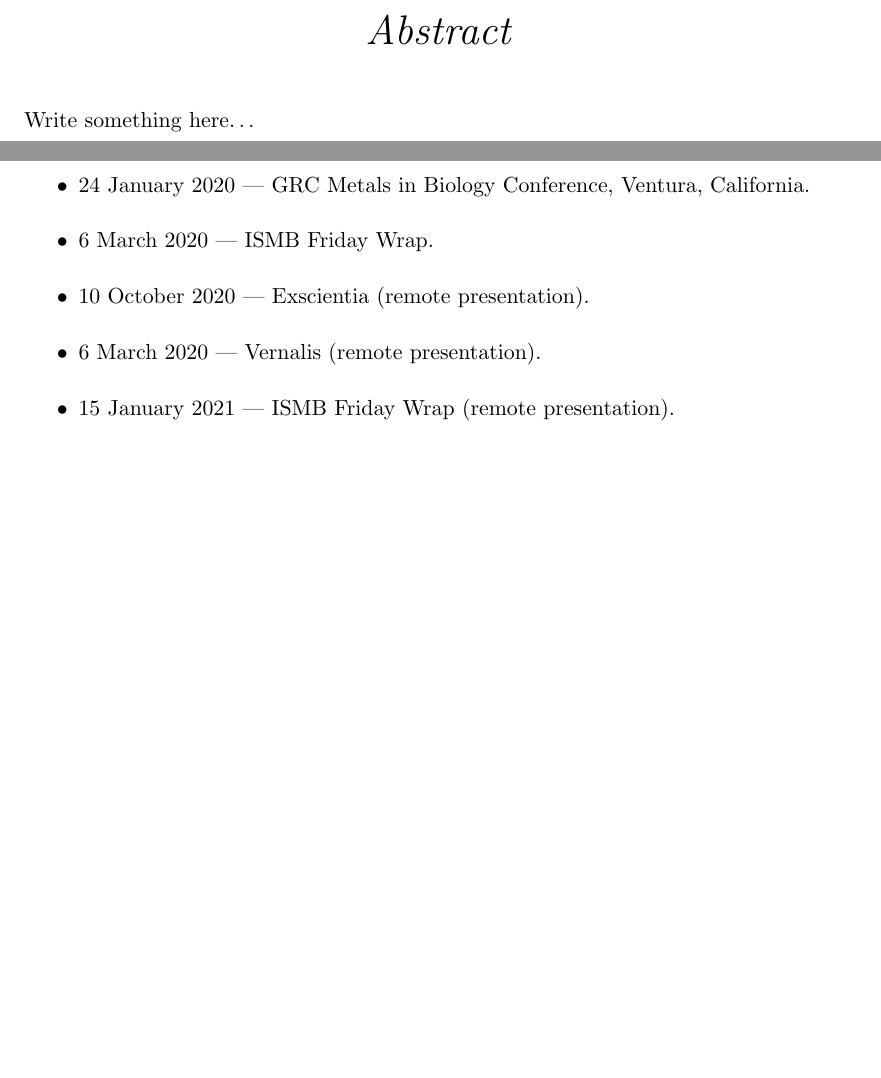
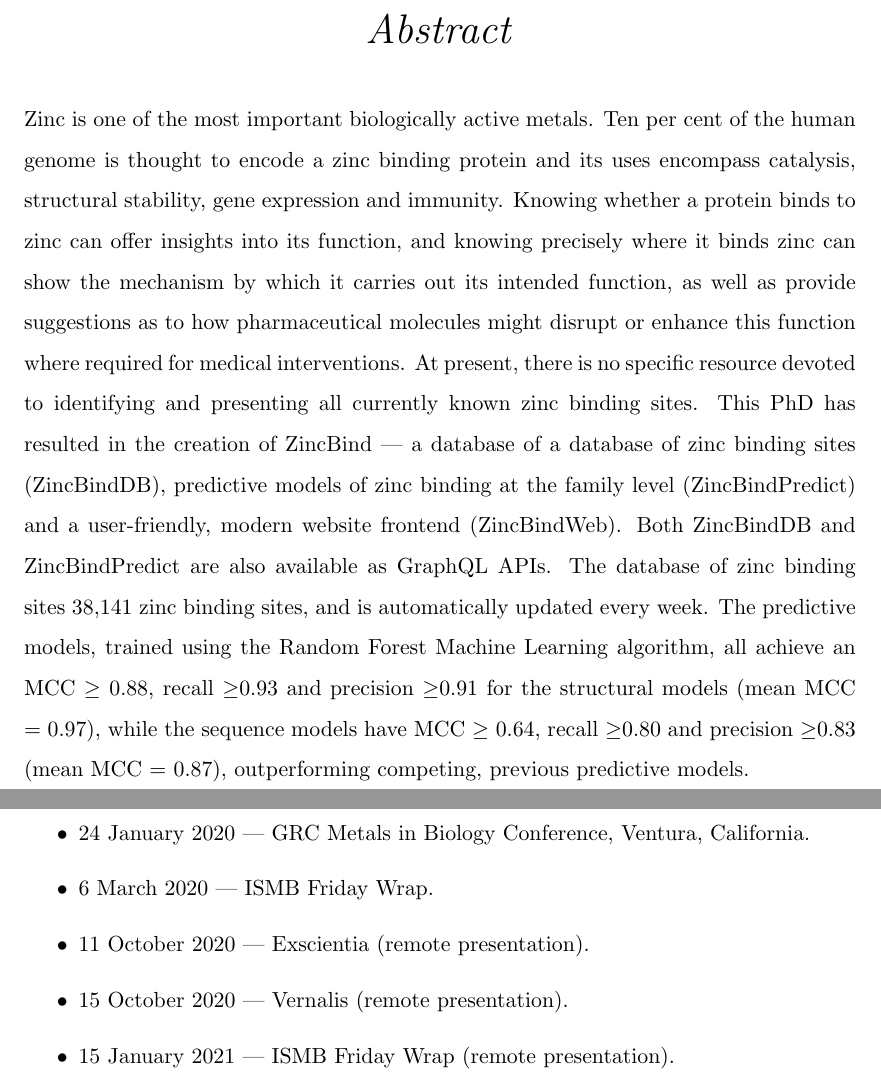
Before and after one commit to samirelanduk/PhD-Thesis, a LaTeX thesis (Thesis.tex, which reads Appendix_B.tex): two parts of pages 3 and 103 of 114, joined at a grey line, cut so that both start at the same text, the shorter picture padded with empty space. Compiled offline with pdfLaTeX.

Commit message:
Abstract

```diff
--- a/Appendix_B.tex
+++ b/Appendix_B.tex
@@ -48,8 +48,8 @@ This PhD has been presented on the following occasions:
   \item 22 February 2019 --- ISMB Friday Wrap.
   \item 24 January 2020 --- GRC Metals in Biology Conference, Ventura, California.
   \item 6 March 2020 --- ISMB Friday Wrap.
-  \item 10 October 2020 --- Exscientia (remote presentation).
-  \item 6 March 2020 --- Vernalis (remote presentation).
+  \item 11 October 2020 --- Exscientia (remote presentation).
+  \item 15 October 2020 --- Vernalis (remote presentation).
   \item 15 January 2021 --- ISMB Friday Wrap (remote presentation).
 \end{itemize}
 
--- a/Thesis.tex
+++ b/Thesis.tex
@@ -128,8 +128,7 @@ Date:\\
 \abstract{
 \addtocontents{toc}{\vspace{1em}}  % Add a gap in the Contents, for aesthetics
 
-Write something here\ldots
-
+Zinc is one of the most important biologically active metals. Ten per cent of the human genome is thought to encode a zinc binding protein and its uses encompass catalysis, structural stability, gene expression and immunity. Knowing whether a protein binds to zinc can offer insights into its function, and knowing precisely where it binds zinc can show the mechanism by which it carries out its intended function, as well as provide suggestions as to how pharmaceutical molecules might disrupt or enhance this function where required for medical interventions. At present, there is no specific resource devoted to identifying and presenting all currently known zinc binding sites. This PhD has resulted in the creation of ZincBind --- a database of a database of zinc binding sites (ZincBindDB), predictive models of zinc binding at the family level (ZincBindPredict) and a user-friendly, modern website frontend (ZincBindWeb). Both ZincBindDB and ZincBindPredict are also available as GraphQL APIs. The database of zinc binding sites 38,141 zinc binding sites, and is automatically updated every week. The predictive models, trained using the Random Forest Machine Learning algorithm, all achieve an MCC $\ge$ 0.88, recall $\ge$0.93 and precision $\ge$0.91 for the structural models (mean MCC = 0.97), while the sequence models have MCC $\ge$ 0.64, recall $\ge$0.80 and precision $\ge$0.83 (mean MCC = 0.87), outperforming competing, previous predictive models.
 }
 
 \clearpage  % Abstract ended, start a new page
```
Also changed, not shown: Chapter_4.tex (+1 -2 lines).
